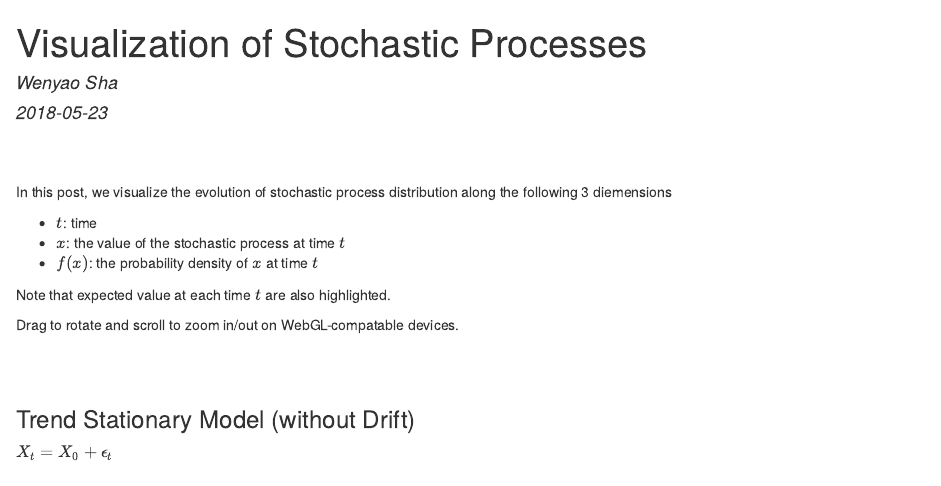
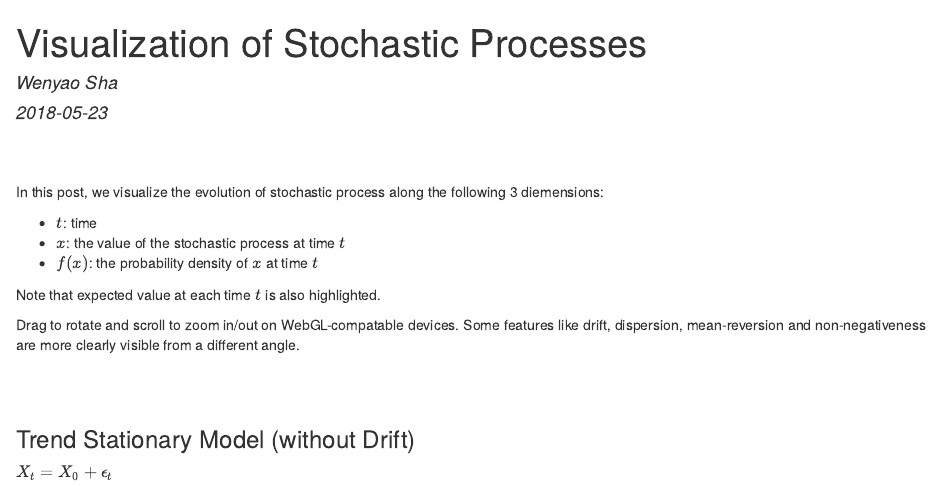
Before and after one commit to shawenyao/Visualization-of-Stochastic-Processes, an R Markdown document (doc.Rmd): the page in a window 1100 px wide, from its top. The pictures show the output file doc.html that the author committed with the source, opened offline.

Commit message:
rmd updates

```diff
--- a/doc.Rmd
+++ b/doc.Rmd
@@ -23,15 +23,15 @@ plot_step <- 50
 
 <br><br>
 
-In this post, we visualize the evolution of stochastic process distribution along the following 3 diemensions
+In this post, we visualize the evolution of stochastic process along the following 3 diemensions:
 
 * $t$: time
 * $x$: the value of the stochastic process at time $t$
 * $f(x)$: the probability density of $x$ at time $t$
 
-Note that expected value at each time $t$ are also highlighted.
+Note that expected value at each time $t$ is also highlighted.
 
-Drag to rotate and scroll to zoom in/out on WebGL-compatable devices.
+Drag to rotate and scroll to zoom in/out on WebGL-compatable devices. Some features like drift, dispersion, mean-reversion and non-negativeness are more clearly visible from a different angle.
 
 <br><br>
 
```
Also changed, not shown: doc.html.
